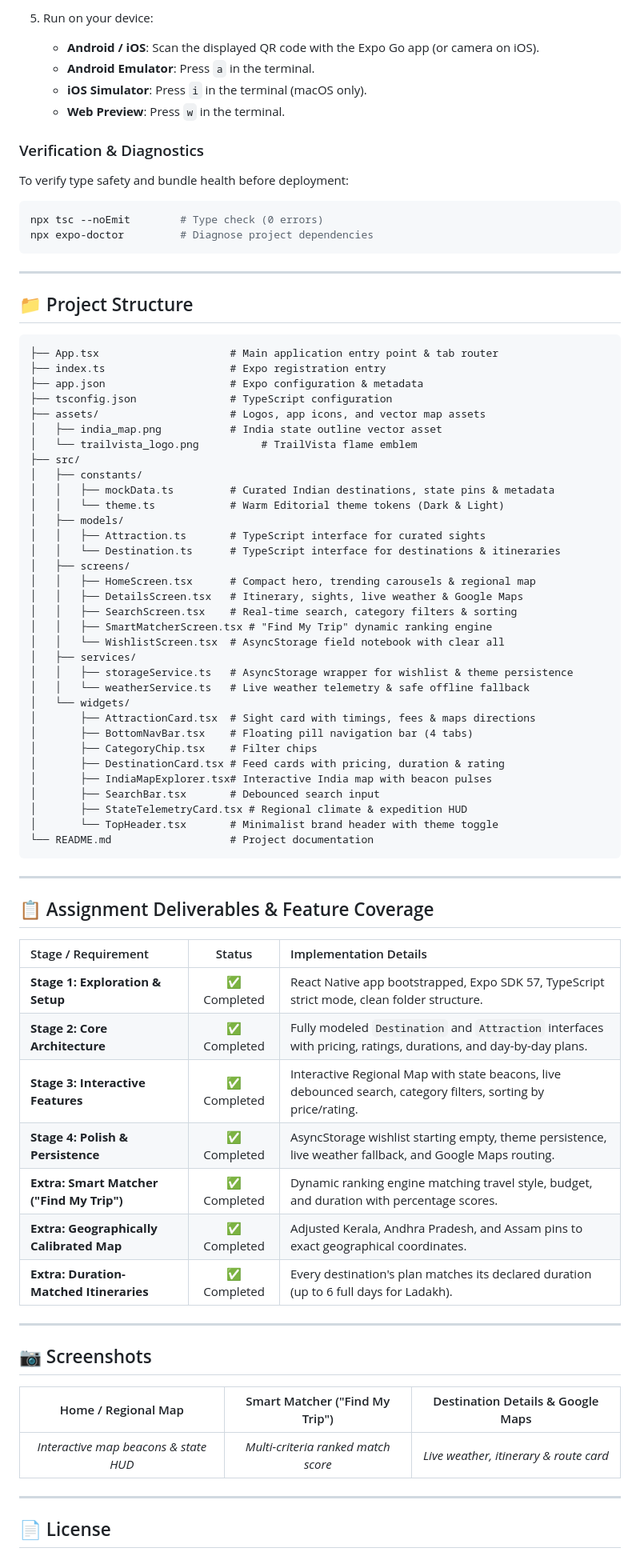
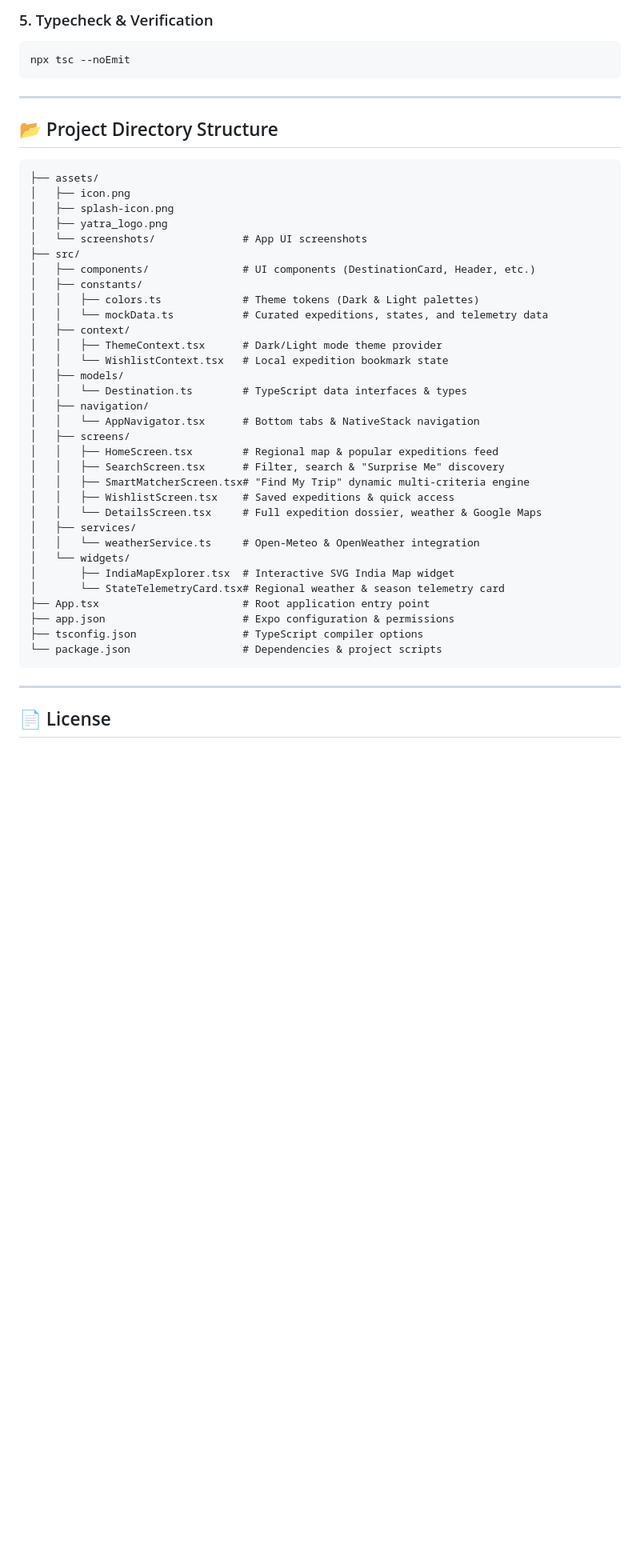
Before and after one commit to undefinedtrail/trailvista-travel-explorer, a Markdown page: README.md, the part around one of its changes. Shown at 80% size. Drawn GitHub-style; blank space fills up the shorter version.

````diff
--- a/README.md
+++ b/README.md
@@ -120,79 +118,48 @@ The application blends a contemplative dark-mode visual palette with real-world
 
-5. Run on your device:
-   * **Android / iOS**: Scan the displayed QR code with the Expo Go app (or camera on iOS).
-   * **Android Emulator**: Press `a` in the terminal.
-   * **iOS Simulator**: Press `i` in the terminal (macOS only).
-   * **Web Preview**: Press `w` in the terminal.
-
-### Verification & Diagnostics
-To verify type safety and bundle health before deployment:
+### 5. Typecheck & Verification
 ```bash
-npx tsc --noEmit        # Type check (0 errors)
-npx expo-doctor         # Diagnose project dependencies
+npx tsc --noEmit
 ```
 
 ---
 
-## 📁 Project Structure
+## 📂 Project Directory Structure
 
 ```
-├── App.tsx                     # Main application entry point & tab router
-├── index.ts                    # Expo registration entry
-├── app.json                    # Expo configuration & metadata
-├── tsconfig.json               # TypeScript configuration
-├── assets/                     # Logos, app icons, and vector map assets
-│   ├── india_map.png           # India state outline vector asset
-│   └── trailvista_logo.png          # TrailVista flame emblem
+├── assets/
+│   ├── icon.png
+│   ├── splash-icon.png
+│   ├── yatra_logo.png
+│   └── screenshots/              # App UI screenshots
 ├── src/
+│   ├── components/               # UI components (DestinationCard, Header, etc.)
 │   ├── constants/
-│   │   ├── mockData.ts         # Curated Indian destinations, state pins & metadata
-│   │   └── theme.ts            # Warm Editorial theme tokens (Dark & Light)
+│   │   ├── colors.ts             # Theme tokens (Dark & Light palettes)
+│   │   └── mockData.ts           # Curated expeditions, states, and telemetry data
+│   ├── context/
+│   │   ├── ThemeContext.tsx      # Dark/Light mode theme provider
+│   │   └── WishlistContext.tsx   # Local expedition bookmark state
 │   ├── models/
-│   │   ├── Attraction.ts       # TypeScript interface for curated sights
-│   │   └── Destination.ts      # TypeScript interface for destinations & itineraries
+│   │   └── Destination.ts        # TypeScript data interfaces & types
+│   ├── navigation/
+│   │   └── AppNavigator.tsx      # Bottom tabs & NativeStack navigation
 │   ├── screens/
-│   │   ├── HomeScreen.tsx      # Compact hero, trending carousels & regional map
-│   │   ├── DetailsScreen.tsx   # Itinerary, sights, live weather & Google Maps
-│   │   ├── SearchScreen.tsx    # Real-time search, category filters & sorting
-│   │   ├── SmartMatcherScreen.tsx # "Find My Trip" dynamic ranking engine
-│   │   └── WishlistScreen.tsx  # AsyncStorage field notebook with clear all
+│   │   ├── HomeScreen.tsx        # Regional map & popular expeditions feed
+│   │   ├── SearchScreen.tsx      # Filter, search & "Surprise Me" discovery
+│   │   ├── SmartMatcherScreen.tsx# "Find My Trip" dynamic multi-criteria engine
+│   │   ├── WishlistScreen.tsx    # Saved expeditions & quick access
+│   │   └── DetailsScreen.tsx     # Full expedition dossier, weather & Google Maps
 │   ├── services/
-│   │   ├── storageService.ts   # AsyncStorage wrapper for wishlist & theme persistence
-│   │   └── weatherService.ts   # Live weather telemetry & safe offline fallback
+│   │   └── weatherService.ts     # Open-Meteo & OpenWeather integration
 │   └── widgets/
-│       ├── AttractionCard.tsx  # Sight card with timings, fees & maps directions
-│       ├── BottomNavBar.tsx    # Floating pill navigation bar (4 tabs)
-│       ├── CategoryChip.tsx    # Filter chips
-│       ├── DestinationCard.tsx # Feed cards with pricing, duration & rating
-│       ├── IndiaMapExplorer.tsx# Interactive India map with beacon pulses
-│       ├── SearchBar.tsx       # Debounced search input
-│       ├── StateTelemetryCard.tsx # Regional climate & expedition HUD
-│       └── TopHeader.tsx       # Minimalist brand header with theme toggle
-└── README.md                   # Project documentation
+│       ├── IndiaMapExplorer.tsx  # Interactive SVG India Map widget
+│       └── StateTelemetryCard.tsx# Regional weather & season telemetry card
+├── App.tsx                       # Root application entry point
+├── app.json                      # Expo configuration & permissions
+├── tsconfig.json                 # TypeScript compiler options
+└── package.json                  # Dependencies & project scripts
 ```
 
 ---
 
-## 📋 Assignment Deliverables & Feature Coverage
-
-| Stage / Requirement | Status | Implementation Details |
-| :--- | :---: | :--- |
-| **Stage 1: Exploration & Setup** | ✅ Completed | React Native app bootstrapped, Expo SDK 57, TypeScript strict mode, clean folder structure. |
-| **Stage 2: Core Architecture** | ✅ Completed | Fully modeled `Destination` and `Attraction` interfaces with pricing, ratings, durations, and day-by-day plans. |
-| **Stage 3: Interactive Features** | ✅ Completed | Interactive Regional Map with state beacons, live debounced search, category filters, sorting by price/rating. |
-| **Stage 4: Polish & Persistence** | ✅ Completed | AsyncStorage wishlist starting empty, theme persistence, live weather fallback, and Google Maps routing. |
-| **Extra: Smart Matcher ("Find My Trip")** | ✅ Completed | Dynamic ranking engine matching travel style, budget, and duration with percentage scores. |
-| **Extra: Geographically Calibrated Map** | ✅ Completed | Adjusted Kerala, Andhra Pradesh, and Assam pins to exact geographical coordinates. |
-| **Extra: Duration-Matched Itineraries** | ✅ Completed | Every destination's plan matches its declared duration (up to 6 full days for Ladakh). |
-
----
-
-## 📷 Screenshots
-
-| Home / Regional Map | Smart Matcher ("Find My Trip") | Destination Details & Google Maps |
-| :---: | :---: | :---: |
-| *Interactive map beacons & state HUD* | *Multi-criteria ranked match score* | *Live weather, itinerary & route card* |
-
----
-
 ## 📄 License
````
Also changed, not shown: other parts of README.md (+79 -81 lines).
